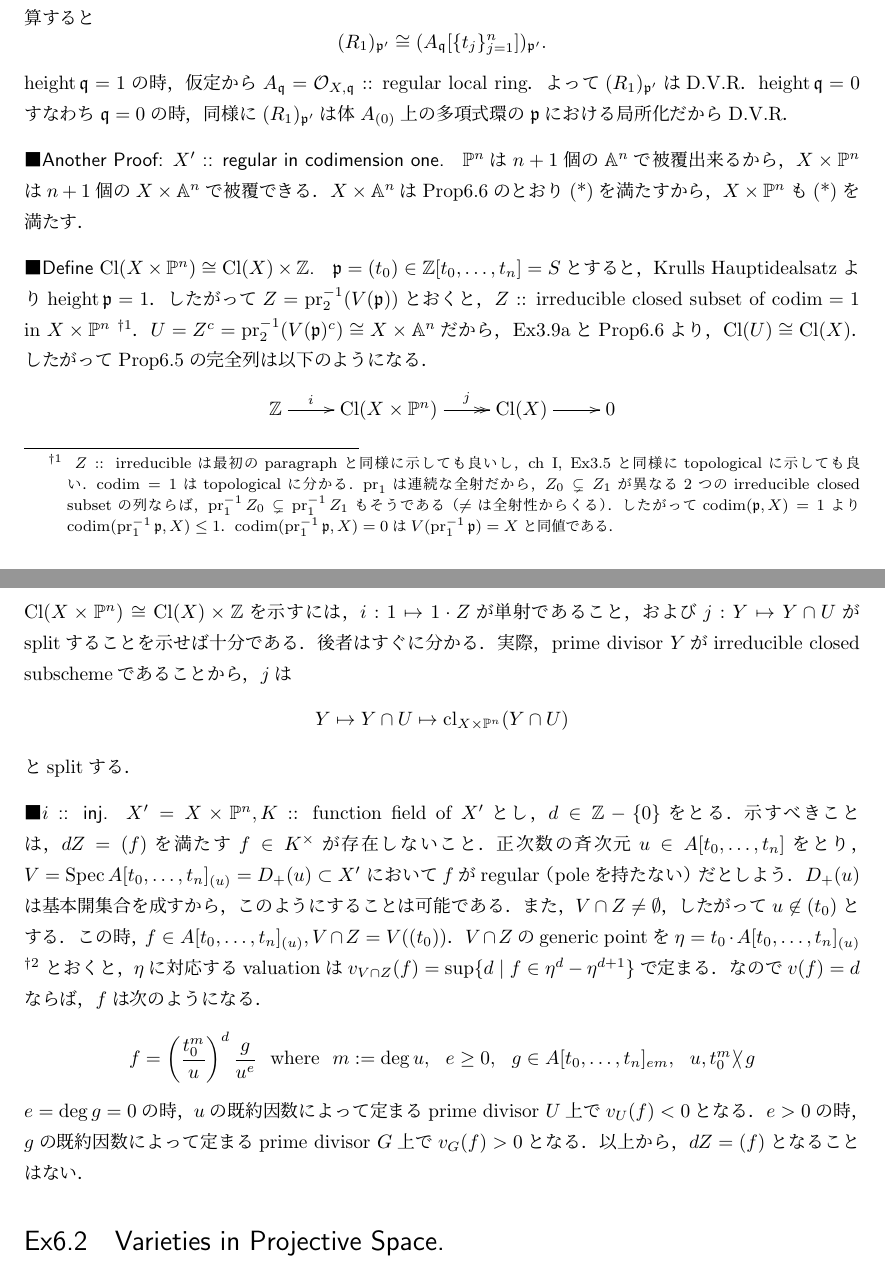
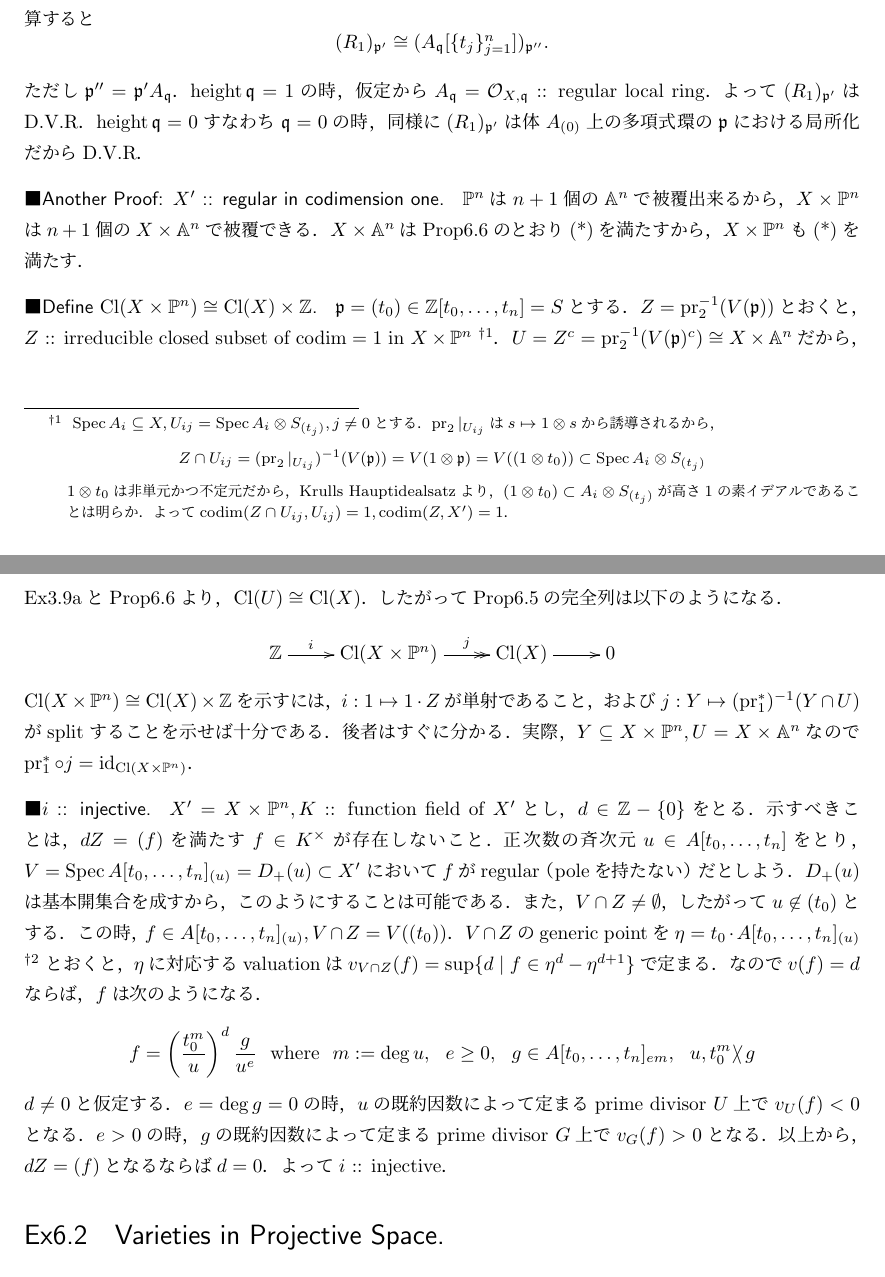
Before and after one commit to shitijyou-a/MathNotes, a LaTeX document (Hartshorne_AG_Ch2/section6_ex.tex): two parts of pages 1 and 2 of 5, joined at a grey line, cut so that both start at the same text. Compiled offline with pLaTeX and dvipdfmx.

Commit message:
Hart Exc ch.2 sec.6を解き進めた

```diff
--- a/Hartshorne_AG_Ch2/section6_ex.tex
+++ b/Hartshorne_AG_Ch2/section6_ex.tex
@@ -95,7 +95,8 @@
     $A \subset R_1$はflat extensionだから，
     going-down theoremが成立し，$\height \I{q} \leq \height \I{p}'=1$．
     また，計算すると
-    \[ (R_1)_{\I{p}'} \cong (A_{\I{q}}[\{t_j\}_{j=1}^n])_{\I{p}'}. \]
+    \[ (R_1)_{\I{p}'} \cong (A_{\I{q}}[\{t_j\}_{j=1}^n])_{\I{p}''}. \]
+    ただし$\I{p}''=\I{p}'A_{\I{q}}$．
     $\height \I{q}=1$の時，
     仮定から$A_{\I{q}}=\shO_{X,\I{q}}$ :: regular local ring．
     よって$(R_1)_{\I{p}'}$はD.V.R．
@@ -110,20 +111,24 @@
     $X \times \proj^n$も(*)を満たす．
 
     \paragraph{Define $\Cl(X \times \proj^n) \cong \Cl(X) \times \Z$.}
-    $\I{p}=(t_0) \in \Z[t_0,\dots,t_n]=S$とすると，
-    Krulls Hauptidealsatzより$\height \I{p}=1$．
-    したがって$Z=\pr_2^{-1}(V(\I{p}))$とおくと，
+    $\I{p}=(t_0) \in \Z[t_0,\dots,t_n]=S$とする．
+    $Z=\pr_2^{-1}(V(\I{p}))$とおくと，
     $Z$ :: irreducible closed subset of $\codim=1$ in $X \times \proj^n$
     \footnote
         {
-            $Z$ :: irreducibleは最初のparagraphと同様に示しても良いし，
-            ch I, Ex3.5と同様にtopologicalに示しても良い．
-            $\codim=1$はtopologicalに分かる．
-            $\pr_1$は連続な全射だから，
-            $Z_0 \subsetneq Z_1$が異なる2つのirreducible closed subsetの列ならば，
-            $\pr_1^{-1}Z_0 \subsetneq \pr_1^{-1}Z_1$もそうである（$\neq$は全射性からくる）．
-            したがって$\codim(\I{p}, X)=1$より$\codim(\pr_1^{-1}\I{p}, X) \leq 1$．
-            $\codim(\pr_1^{-1}\I{p}, X)=0$は$V(\pr_1^{-1}\I{p})=X$と同値である．
+            $\Spec A_i \subseteq X, U_{ij}=\Spec A_i \otimes S_{(t_j)}, j \neq 0$とする．
+            $\pr_2|_{U_{ij}}$は$s \mapsto 1 \otimes s$から誘導されるから，
+            \[
+                Z \cap U_{ij}
+                =(\pr_2|_{U_{ij}})^{-1}(V(\I{p}))
+                =V(1 \otimes \I{p})=V((1 \otimes t_0))
+                \subset \Spec A_i \otimes S_{(t_j)}
+            \]
+            $1 \otimes t_0$は非単元かつ不定元だから，
+            Krulls Hauptidealsatzより，
+            $(1 \otimes t_0) \subset A_i \otimes S_{(t_j)}$が
+            高さ$1$の素イデアルであることは明らか．
+            よって$\codim (Z \cap U_{ij}, U_{ij})=1, \codim(Z,X')=1$．
         }．
     $U=Z^c=\pr_2^{-1}(V(\I{p})^c) \cong X \times \affine^n$だから，
     Ex3.9aとProp6.6より，$\Cl(U) \cong \Cl(X)$．
@@ -136,12 +141,13 @@
     \]
     $\Cl(X \times \proj^n) \cong \Cl(X) \times \Z$を示すには，
     $i: 1 \mapsto 1 \cdot Z$が単射であること，
-    および$j: Y \mapsto Y \cap U$がsplitすることを示せば十分である．
+    および$j: Y \mapsto (\pr_1^*)^{-1}(Y \cap U)$が
+    splitすることを示せば十分である．
     後者はすぐに分かる．
-    実際，prime divisor $Y$がirreducible closed subschemeであることから，
-    $j$は\[ Y \mapsto Y \cap U \mapsto \cl_{X \times \proj^n}(Y \cap U) \]とsplitする．
+    実際，$Y \subseteq X \times \proj^n, U=X \times \affine^n$なので
+    $\pr_1^* \circ j=\id{\Cl(X \times \proj^n)}$．
 
-    \paragraph{$i$ :: inj.}
+    \paragraph{$i$ :: injective.}
     $X'=X \times \proj^n, K$ :: function field of $X'$とし，$d \in \Z-\{0\}$をとる．
     示すべきことは，$dZ=(f)$を満たす$f \in K^{\times}$が存在しないこと．
     正次数の斉次元$u \in A[t_0,\dots,t_n]$をとり，
@@ -167,11 +173,13 @@
         \mwhere
         m:=\deg u,~~ e \geq 0,~~ g \in A[t_0,\dots,t_n]_{em},~~ u, t_0^m \ndivible g
     \]
+    $d \neq 0$と仮定する．
     $e=\deg g=0$の時，
     $u$の既約因数によって定まるprime divisor $U$上で$v_U(f)<0$となる．
     $e>0$の時，
     $g$の既約因数によって定まるprime divisor $G$上で$v_G(f)>0$となる．
-    以上から，$dZ=(f)$となることはない．
+    以上から，$dZ=(f)$となるならば$d=0$．
+    よって$i$ :: injective．
 
 \section{Varieties in Projective Space.} %% Ex6.2
 
```
Also changed, not shown: Hartshorne_AG_Ch2/section5_ex.tex (+18 -22 lines), Hartshorne_AG_Ch2/section5_ex.pdf, Hartshorne_AG_Ch2/section6_ex.pdf, Hartshorne_AG_Ch2/section6_ex.tex (4 more changed lines).
